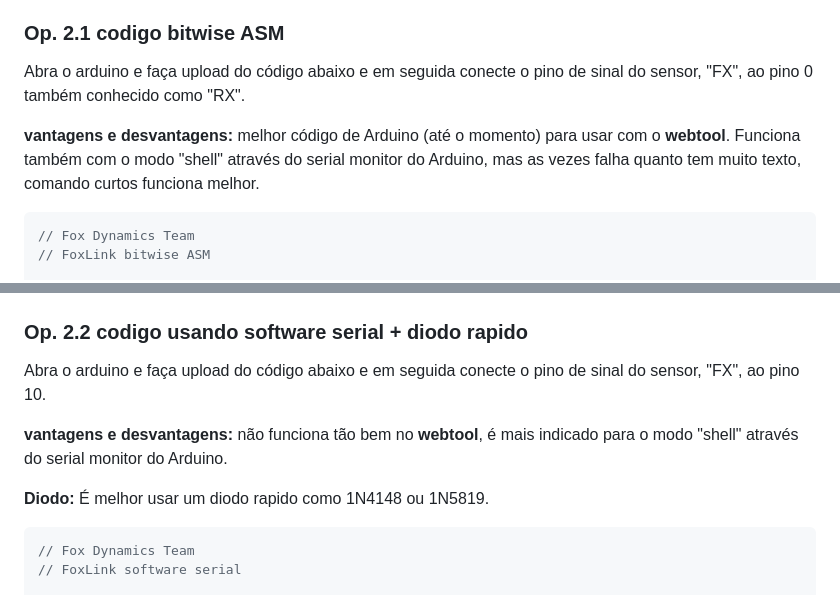
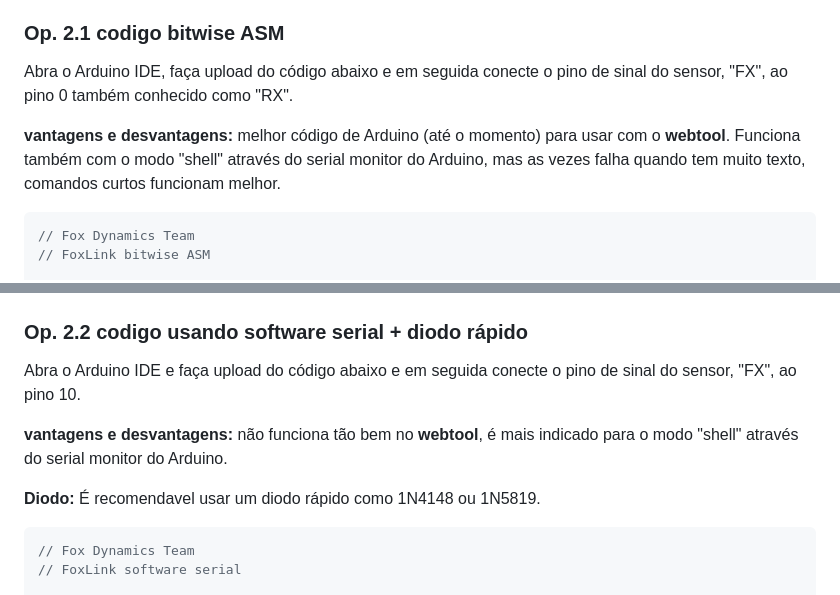
Before and after one commit to luisf18/FoxLink_web_tool, a Markdown page: README.md, 2 parts joined by grey strips. GitHub-like rendering.

Commit message:
atualizando readme

````diff
--- a/README.md
+++ b/README.md
@@ -88,9 +88,9 @@ A segunda opção é usando um **Arduino Nano** ou **UNO**, existe duas opções
 
 ### Op. 2.1 codigo bitwise ASM
 
-Abra o arduino e faça upload do código abaixo e em seguida conecte o pino de sinal do sensor, "FX", ao pino 0 também conhecido como "RX".
+Abra o Arduino IDE, faça upload do código abaixo e em seguida conecte o pino de sinal do sensor, "FX", ao pino 0 também conhecido como "RX".
 
-**vantagens e desvantagens:** melhor código de Arduino (até o momento) para usar com o **webtool**. Funciona também com o modo "shell" através do serial monitor do Arduino, mas as vezes falha quanto tem muito texto, comando curtos funciona melhor.
+**vantagens e desvantagens:** melhor código de Arduino (até o momento) para usar com o **webtool**. Funciona também com o modo "shell" através do serial monitor do Arduino, mas as vezes falha quando tem muito texto, comandos curtos funcionam melhor.
 
 ```c++
 // Fox Dynamics Team
@@ -116,13 +116,13 @@ void loop() {
 ![Texto alternativo](images/foxlink_arduino_asm.png)
 
 
-### Op. 2.2 codigo usando software serial + diodo rapido
+### Op. 2.2 codigo usando software serial + diodo rápido
 
-Abra o arduino e faça upload do código abaixo e em seguida conecte o pino de sinal do sensor, "FX", ao pino 10.
+Abra o Arduino IDE e faça upload do código abaixo e em seguida conecte o pino de sinal do sensor, "FX", ao pino 10.
 
 **vantagens e desvantagens:** não funciona tão bem no **webtool**, é mais indicado para o modo "shell" através do serial monitor do Arduino.
 
-**Diodo:** É melhor usar um diodo rapido como 1N4148 ou 1N5819.
+**Diodo:** É recomendavel usar um diodo rápido como 1N4148 ou 1N5819.
 
 ```c++
 // Fox Dynamics Team
````
